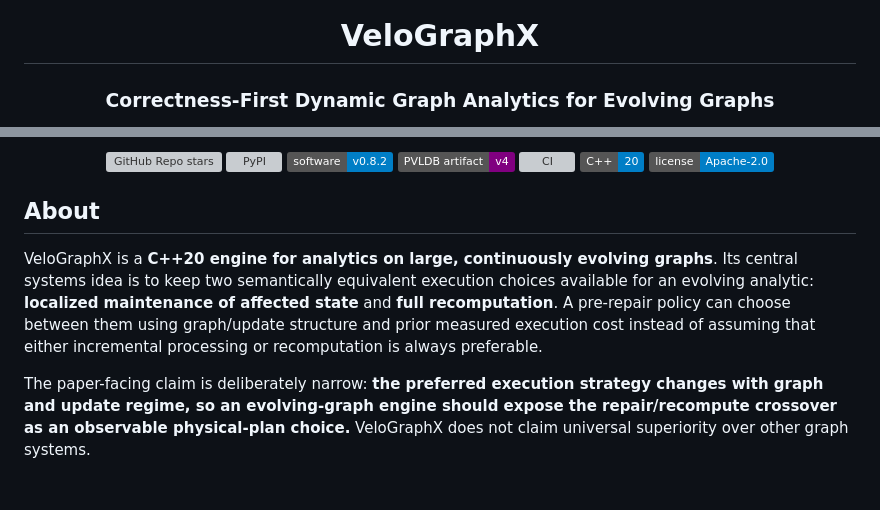
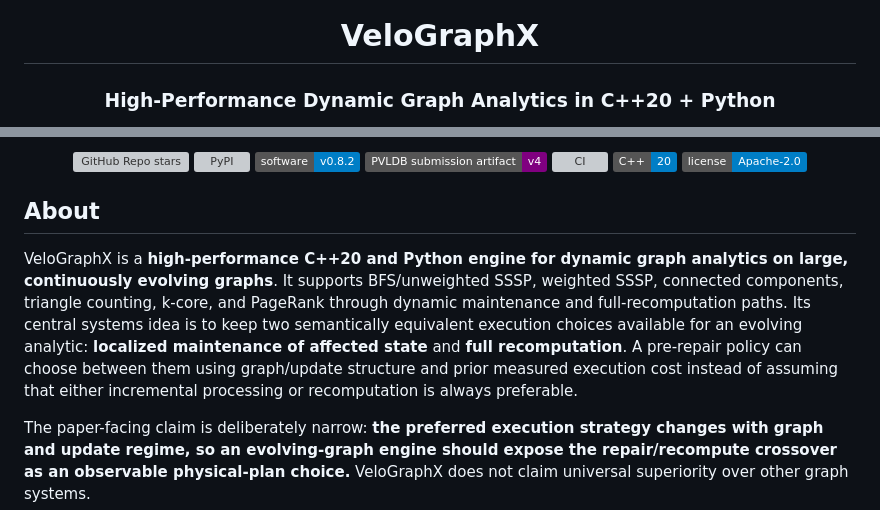
Before and after one commit to sauravsingla/VeloGraphX, a Markdown page: README.md, 2 parts joined by grey strips. Rendered like a GitHub page; badges without logos; blank space fills up the shorter version; grey boxes are pictures that could not be loaded.

Commit message:
docs: improve README discoverability and project positioning

```diff
--- a/README.md
+++ b/README.md
@@ -2,5 +2,5 @@
 
 # VeloGraphX
 
-### Correctness-First Dynamic Graph Analytics for Evolving Graphs
+### High-Performance Dynamic Graph Analytics in C++20 + Python
 
@@ -9,7 +9,7 @@
 [![GitHub Repo stars](https://img.shields.io/github/stars/sauravsingla/VeloGraphX?style=flat&logo=github)](https://github.com/sauravsingla/VeloGraphX/stargazers)
 [![PyPI](https://img.shields.io/pypi/v/velographx)](https://pypi.org/project/velographx/)
 [![Software release](https://img.shields.io/badge/software-v0.8.2-blue)](https://github.com/sauravsingla/VeloGraphX/releases/tag/v0.8.2)
-[![PVLDB artifact](https://img.shields.io/badge/PVLDB%20artifact-v4-purple)](https://github.com/sauravsingla/VeloGraphX/releases/tag/pvldb-2027-submission-v4)
+[![PVLDB submission artifact](https://img.shields.io/badge/PVLDB%20submission%20artifact-v4-purple)](https://github.com/sauravsingla/VeloGraphX/releases/tag/pvldb-2027-submission-v4)
 [![CI](https://github.com/sauravsingla/VeloGraphX/actions/workflows/ci.yml/badge.svg)](https://github.com/sauravsingla/VeloGraphX/actions/workflows/ci.yml)
 [![C++20](https://img.shields.io/badge/C%2B%2B-20-blue.svg)](CMakeLists.txt)
 [![License](https://img.shields.io/badge/license-Apache--2.0-blue.svg)](LICENSE)
@@ -18,7 +18,7 @@
 
 ## About
 
-VeloGraphX is a **C++20 engine for analytics on large, continuously evolving graphs**. Its central systems idea is to keep two semantically equivalent execution choices available for an evolving analytic: **localized maintenance of affected state** and **full recomputation**. A pre-repair policy can choose between them using graph/update structure and prior measured execution cost instead of assuming that either incremental processing or recomputation is always preferable.
+VeloGraphX is a **high-performance C++20 and Python engine for dynamic graph analytics on large, continuously evolving graphs**. It supports BFS/unweighted SSSP, weighted SSSP, connected components, triangle counting, k-core, and PageRank through dynamic maintenance and full-recomputation paths. Its central systems idea is to keep two semantically equivalent execution choices available for an evolving analytic: **localized maintenance of affected state** and **full recomputation**. A pre-repair policy can choose between them using graph/update structure and prior measured execution cost instead of assuming that either incremental processing or recomputation is always preferable.
 
 The paper-facing claim is deliberately narrow: **the preferred execution strategy changes with graph and update regime, so an evolving-graph engine should expose the repair/recompute crossover as an observable physical-plan choice.** VeloGraphX does not claim universal superiority over other graph systems.
 
```
Also changed, not shown: other parts of README.md (+1 -1 lines).
